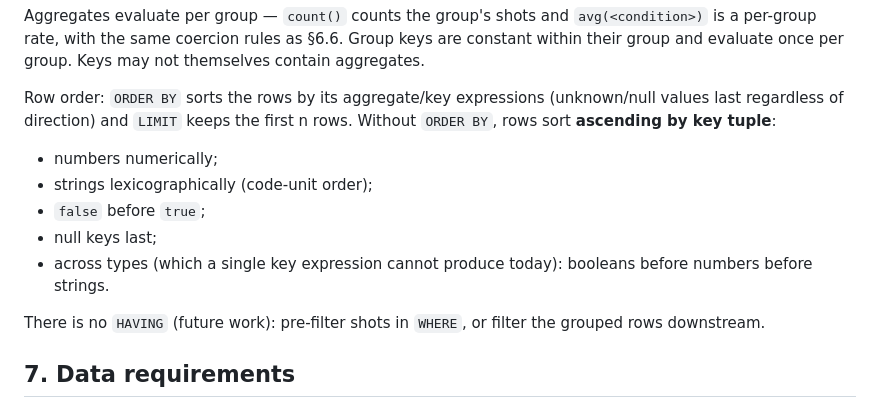
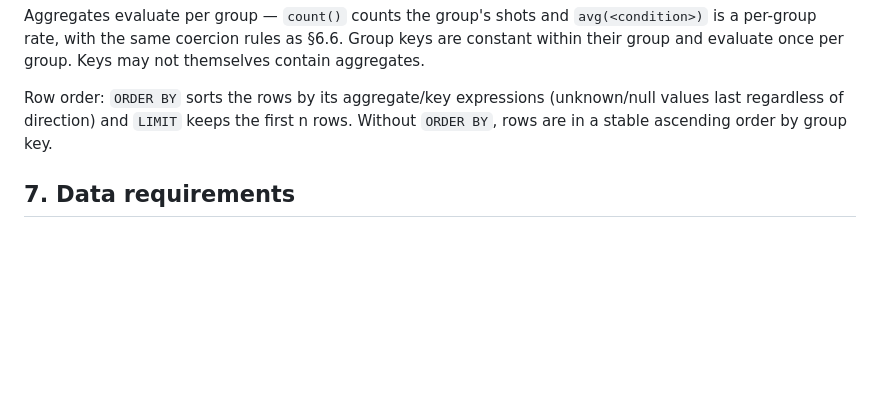
Before and after one commit to picklebento/pbql, a Markdown page: docs/language.md, the part around the change. Rendered like a GitHub page; blank space fills up the shorter version.

Commit message:
docs: trim the default row-order spec and the HAVING note
If row order matters, write ORDER BY; the exact keyless ordering and the
absence of HAVING are not things the spec needs to elaborate.

```diff
--- a/docs/language.md
+++ b/docs/language.md
@@ -353,17 +353,8 @@ group. Keys may not themselves contain aggregates.
 
 Row order: `ORDER BY` sorts the rows by its aggregate/key expressions
 (unknown/null values last regardless of direction) and `LIMIT` keeps the
-first n rows. Without `ORDER BY`, rows sort **ascending by key tuple**:
-
-- numbers numerically;
-- strings lexicographically (code-unit order);
-- `false` before `true`;
-- null keys last;
-- across types (which a single key expression cannot produce today):
-  booleans before numbers before strings.
-
-There is no `HAVING` (future work): pre-filter shots in `WHERE`, or filter
-the grouped rows downstream.
+first n rows. Without `ORDER BY`, rows are in a stable ascending order by
+group key.
 
 ## 7. Data requirements
 
```
